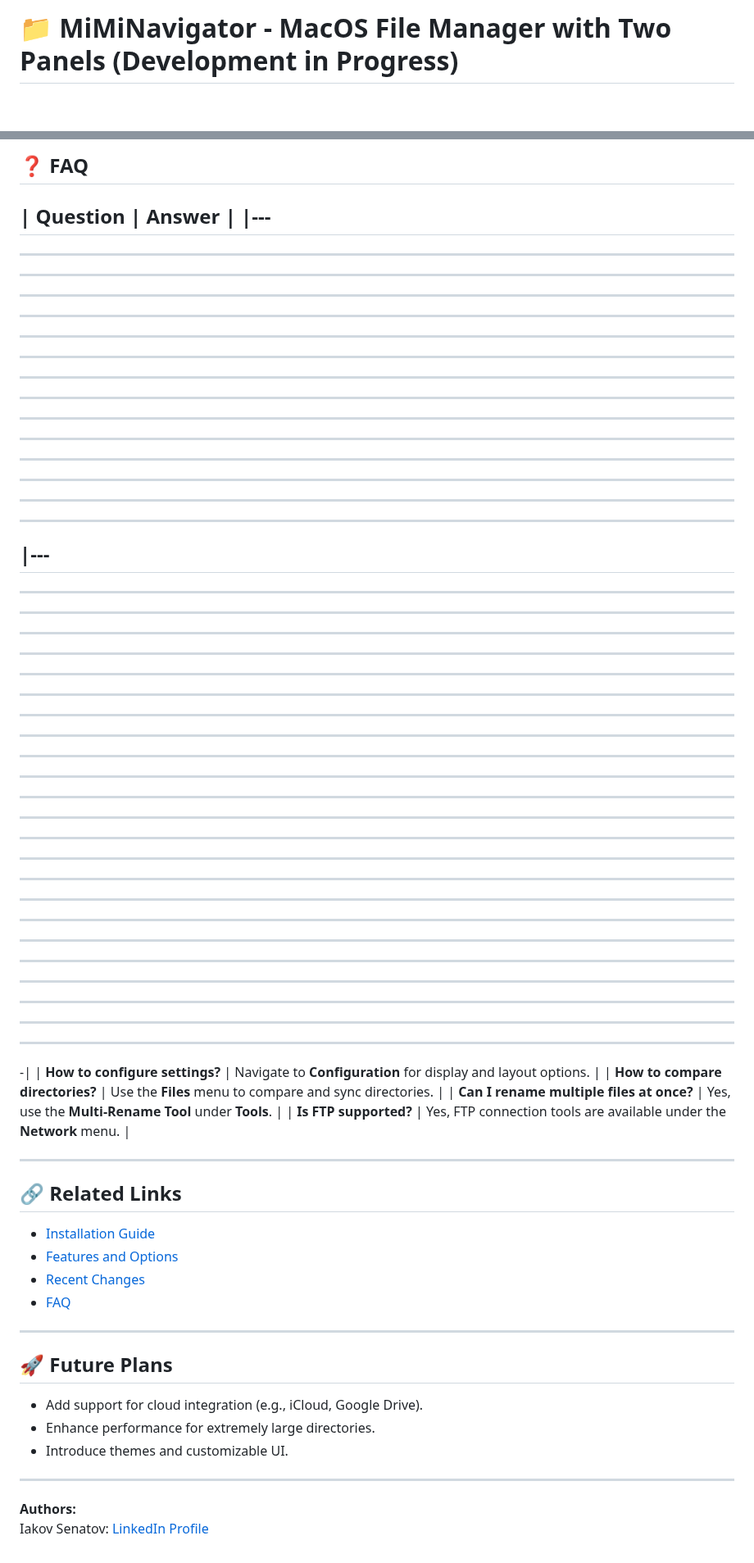
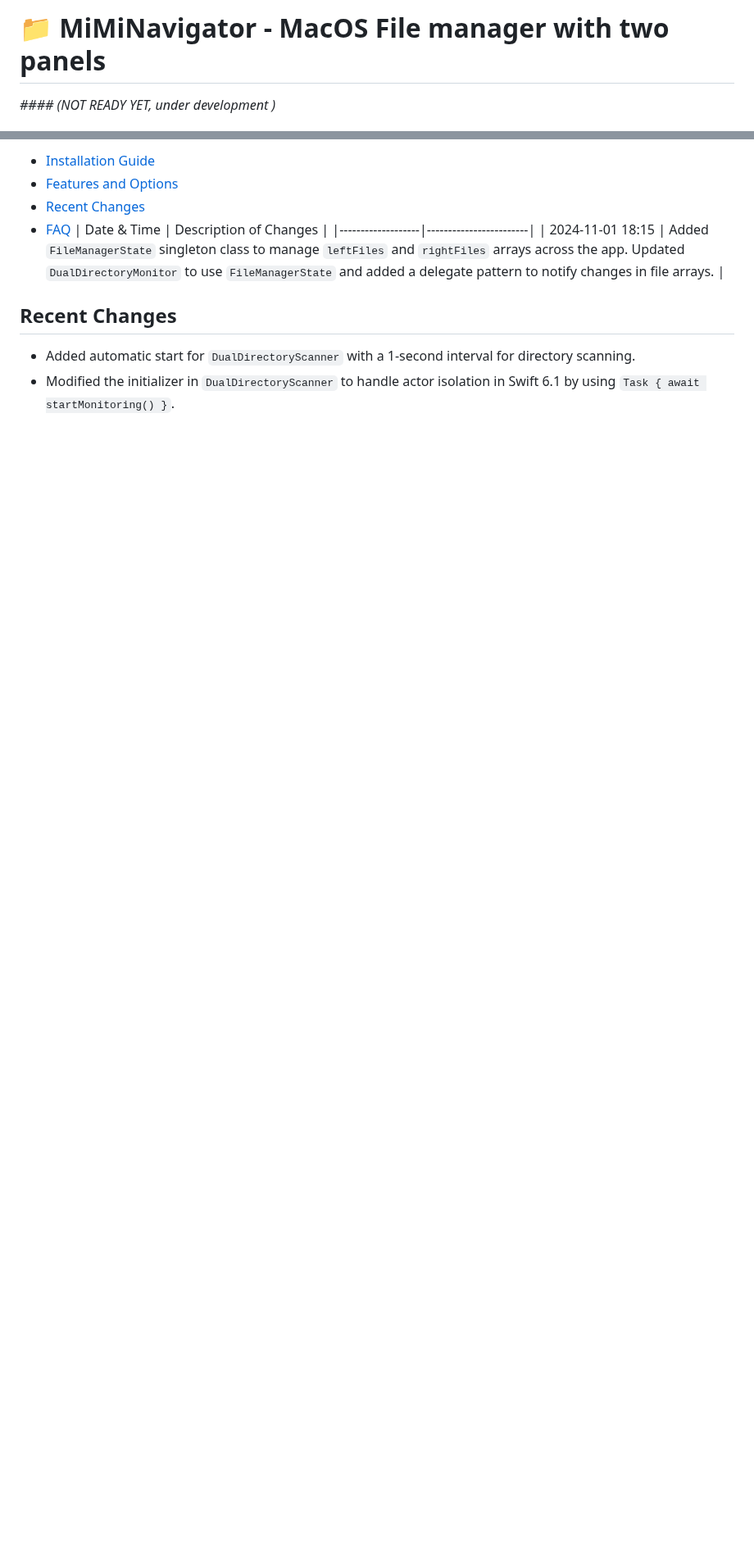
Before and after one commit to senatov/MiMiNavigator, a Markdown page: README.md, 2 parts joined by grey strips. Shown at 82% size. Drawn GitHub-style; blank space fills up the shorter version.

```diff
--- a/README.md
+++ b/README.md
@@ -3,5 +3,7 @@
 
-# 📁 MiMiNavigator - MacOS File Manager with Two Panels (Development in Progress)
+# 📁 MiMiNavigator - MacOS File manager with two panels
+_#### (NOT READY YET, under development )_
+
 
 [![Swift Version](https://img.shields.io/badge/Swift-6.0-blue.svg)](https://swift.org)
 [![Xcode Version](https://img.shields.io/badge/Xcode-16.1-blue.svg)](https://developer.apple.com/xcode/)
@@ -166,75 +111,13 @@ This application offers a **Total Commander-style interface**, making it easy fo
 
-## ❓ **FAQ**
-
-| Question                                        | Answer                                                                      |
-|---
----
----
----
----
----
----
----
----
----
----
----
----
----
----
----
-|---
----
----
----
----
----
----
----
----
----
----
----
----
----
----
----
----
----
----
----
----
----
----
----
----
--|
-| **How to configure settings?**                 | Navigate to **Configuration** for display and layout options.              |
-| **How to compare directories?**                | Use the **Files** menu to compare and sync directories.                    |
-| **Can I rename multiple files at once?**       | Yes, use the **Multi-Rename Tool** under **Tools**.                        |
-| **Is FTP supported?**                          | Yes, FTP connection tools are available under the **Network** menu.        |
-
----
-
-
-## 🔗 **Related Links**
-
-- [Installation Guide](#installation)
-- [Features and Options](#features)
+- [Installation Guide](#quick-start-guide)
+- [Features and Options](#features-and-options)
 - [Recent Changes](#recent-changes)
 - [FAQ](#faq)
+  | Date & Time       | Description of Changes |
+  |-------------------|------------------------|
+  | 2024-11-01 18:15    | Added `FileManagerState` singleton class to manage `leftFiles` and `rightFiles` arrays across the app. Updated `DualDirectoryMonitor` to use `FileManagerState` and added a delegate pattern to notify changes in file arrays. |
 
----
+## Recent Changes
 
-
-## 🚀 **Future Plans**
-
-- Add support for cloud integration (e.g., iCloud, Google Drive).
-- Enhance performance for extremely large directories.
-- Introduce themes and customizable UI.
-
----
-
-
-**Authors:**
-Iakov Senatov: [LinkedIn Profile](https://www.linkedin.com/in/iakov-senatov-07060765)
+- Added automatic start for `DualDirectoryScanner` with a 1-second interval for directory scanning.
+- Modified the initializer in `DualDirectoryScanner` to handle actor isolation in Swift 6.1 by using `Task { await startMonitoring() }`.
```
Also changed, not shown: other parts of README.md (+54 -111 lines), docs/logo.png, 1 other file.
